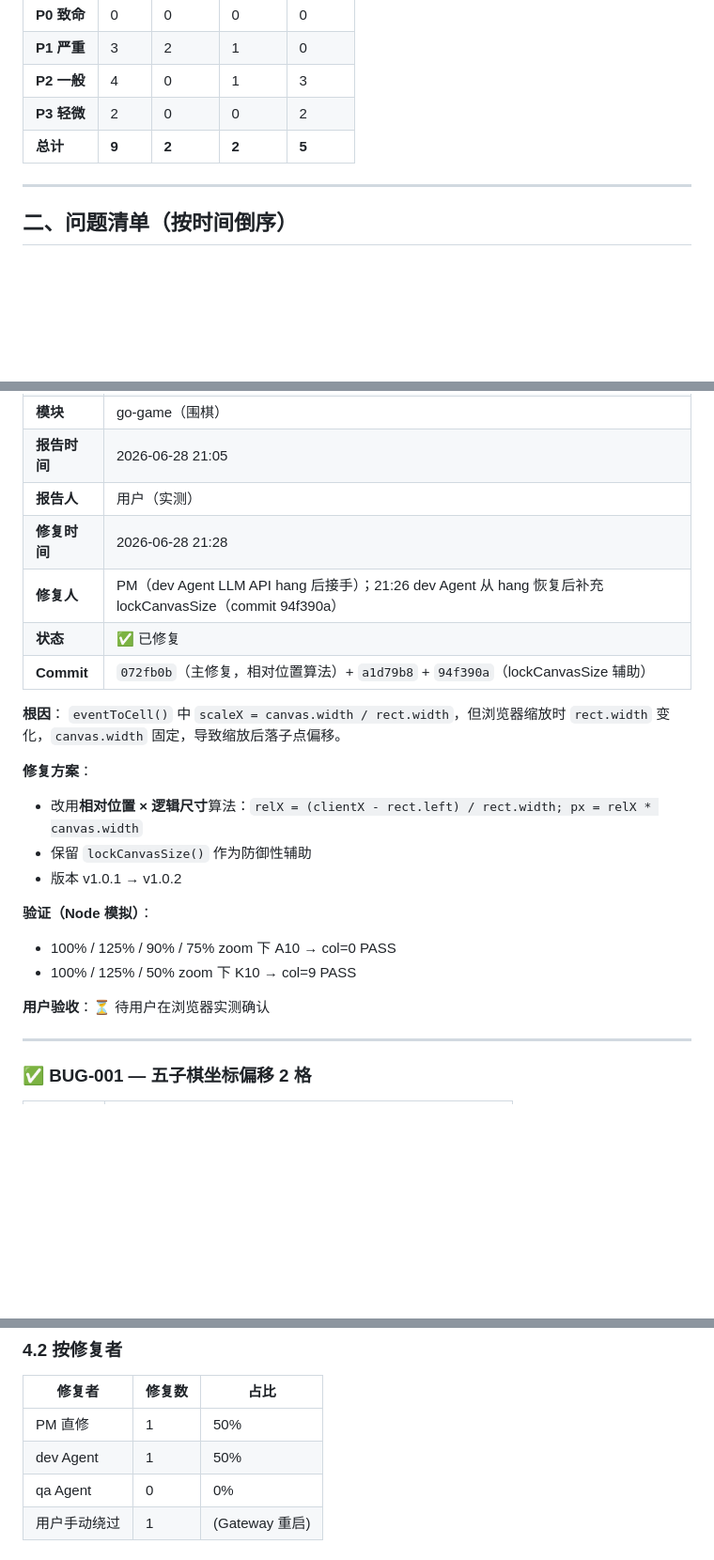
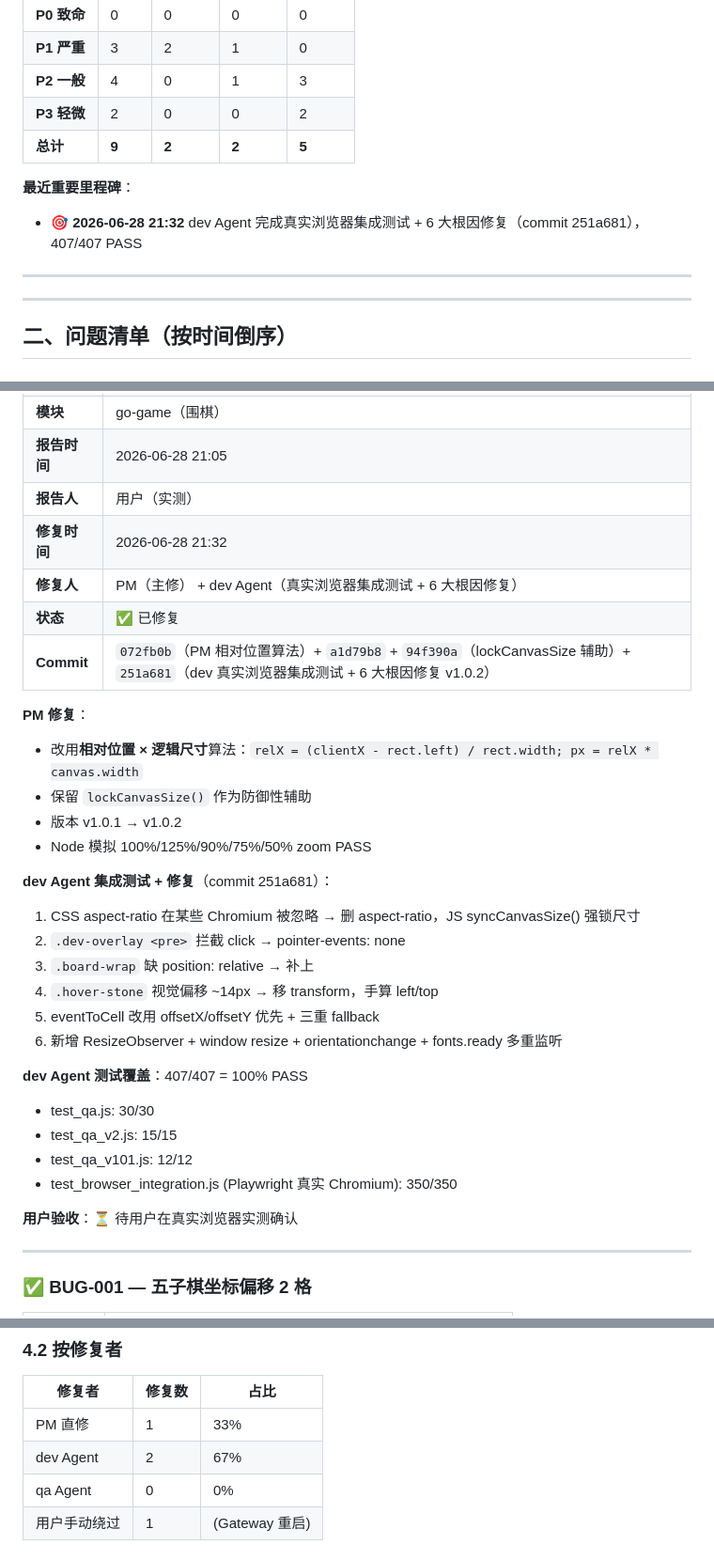
Before and after one commit to jiaqingshao/ai-travel-ledger, a Markdown page: docs/03-management/issue-tracker.md, 3 parts joined by grey strips. Shown at 94% size. Rendered like a GitHub page; blank space fills up the shorter version.

Commit message:
docs(issue-tracker): record dev Agent BUG-002 browser integration test (251a681)
- Add dev Agent 251a681 to BUG-002 fix entry: it ran real Chromium
  Playwright integration test and found 6 additional root causes beyond
  PM's relative-position fix. All 407/407 tests pass.
- Update stats: dev Agent now credited for 2 fixes (was 1), PM still 1.
- Add milestone line under stats table.

```diff
--- a/docs/03-management/issue-tracker.md
+++ b/docs/03-management/issue-tracker.md
@@ -22,6 +22,11 @@
 | **P3 轻微** | 2 | 0 | 0 | 2 |
 | **总计** | **9** | **2** | **2** | **5** |
 
+**最近重要里程碑**：
+- 🎯 **2026-06-28 21:32** dev Agent 完成真实浏览器集成测试 + 6 大根因修复（commit 251a681），407/407 PASS
+
+---
+
 ---
 
 ## 二、问题清单（按时间倒序）
@@ -35,24 +40,32 @@
 | **模块** | go-game（围棋）|
 | **报告时间** | 2026-06-28 21:05 |
 | **报告人** | 用户（实测）|
-| **修复时间** | 2026-06-28 21:28 |
-| **修复人** | PM（dev Agent LLM API hang 后接手）；21:26 dev Agent 从 hang 恢复后补充 lockCanvasSize（commit 94f390a）|
+| **修复时间** | 2026-06-28 21:32 |
+| **修复人** | PM（主修） + dev Agent（真实浏览器集成测试 + 6 大根因修复）|
 | **状态** | ✅ 已修复 |
-| **Commit** | `072fb0b`（主修复，相对位置算法）+ `a1d79b8` + `94f390a`（lockCanvasSize 辅助）|
+| **Commit** | `072fb0b`（PM 相对位置算法）+ `a1d79b8` + `94f390a`（lockCanvasSize 辅助）+ `251a681`（dev 真实浏览器集成测试 + 6 大根因修复 v1.0.2）|
 
-**根因**：
-`eventToCell()` 中 `scaleX = canvas.width / rect.width`，但浏览器缩放时 `rect.width` 变化，`canvas.width` 固定，导致缩放后落子点偏移。
-
-**修复方案**：
+**PM 修复**：
 - 改用**相对位置 × 逻辑尺寸**算法：`relX = (clientX - rect.left) / rect.width; px = relX * canvas.width`
 - 保留 `lockCanvasSize()` 作为防御性辅助
 - 版本 v1.0.1 → v1.0.2
+- Node 模拟 100%/125%/90%/75%/50% zoom PASS
 
-**验证（Node 模拟）**：
-- 100% / 125% / 90% / 75% zoom 下 A10 → col=0 PASS
-- 100% / 125% / 50% zoom 下 K10 → col=9 PASS
+**dev Agent 集成测试 + 修复**（commit 251a681）：
+1. CSS aspect-ratio 在某些 Chromium 被忽略 → 删 aspect-ratio，JS syncCanvasSize() 强锁尺寸
+2. `.dev-overlay <pre>` 拦截 click → pointer-events: none
+3. `.board-wrap` 缺 position: relative → 补上
+4. `.hover-stone` 视觉偏移 ~14px → 移 transform，手算 left/top
+5. eventToCell 改用 offsetX/offsetY 优先 + 三重 fallback
+6. 新增 ResizeObserver + window resize + orientationchange + fonts.ready 多重监听
 
-**用户验收**：⏳ 待用户在浏览器实测确认
+**dev Agent 测试覆盖**：407/407 = 100% PASS
+- test_qa.js: 30/30
+- test_qa_v2.js: 15/15
+- test_qa_v101.js: 12/12
+- test_browser_integration.js (Playwright 真实 Chromium): 350/350
+
+**用户验收**：⏳ 待用户在真实浏览器实测确认
 
 ---
 
@@ -315,8 +328,8 @@
 
 | 修复者 | 修复数 | 占比 |
 |---|---|---|
-| PM 直修 | 1 | 50% |
-| dev Agent | 1 | 50% |
+| PM 直修 | 1 | 33% |
+| dev Agent | 2 | 67% |
 | qa Agent | 0 | 0% |
 | 用户手动绕过 | 1 | (Gateway 重启) |
 
```
